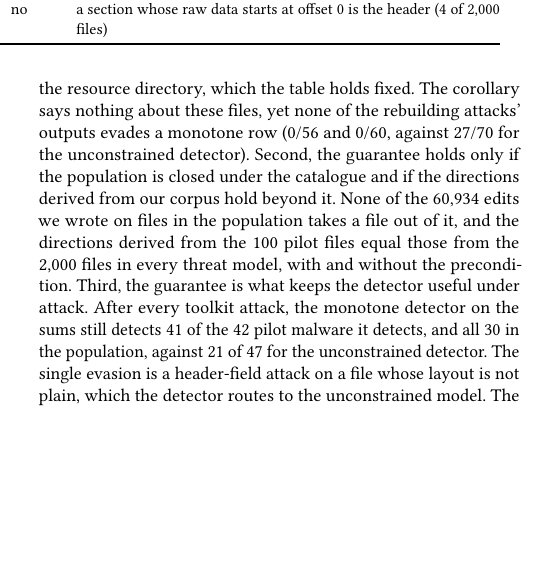
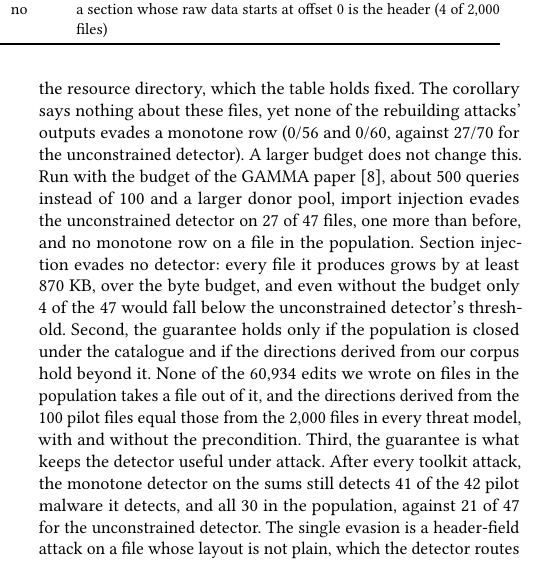
Before and after one commit to lkurlandski/ProvExp, a LaTeX paper (manuscript/main.tex, which reads manuscript/_f_evaluation.tex): part of one column of page 7 of 11, cut so that both start at the same text, the shorter picture padded with empty space. Compiled offline with pdfLaTeX.

Commit message:
§6 detectors: run 124's literature-budget result as two sentences (no new column)
Co-Authored-By: Claude Opus 5.5 <noreply@anthropic.com>

```diff
--- a/manuscript/_f_evaluation.tex
+++ b/manuscript/_f_evaluation.tex
@@ -244,7 +244,17 @@ import injections go through a library that rebuilds the file's layout, which no
 toolkit outputs on files in the population, 252 move every feature within the derived table; the 36 others all come
 from the two rebuilding attacks, and most of them change the size of the resource directory, which the table holds
 fixed. The corollary says nothing about these files, yet none of the rebuilding attacks' outputs evades a monotone row
-(0/56 and 0/60, against 27/70 for the unconstrained detector). Second, the guarantee holds only if the population is
+(0/56 and 0/60, against 27/70 for the unconstrained detector). A larger budget does not change this. Run with
+the budget of the GAMMA paper~\cite{demetrio2021functionality}, about 500 queries instead of 100 and a larger donor
+pool, import injection evades the unconstrained detector on 27 of 47 files, one more than before, and no monotone row
+on a file in the population. Section injection evades no detector: every file it produces grows by at least 870~KB,
+over the byte budget, and even without the budget only 4 of the 47 would fall below the unconstrained detector's
+threshold.
+% MEASURED (2026-11-04): run/124_a1_toolkit_literature_budget.sh, budget "literature" (population 10, 51 iterations),
+% artifacts/experiments/a1/toolkit-literature/s10 (10% subsample: ref 27/47 capped, 30 uncapped, low budget 26/47;
+% monotone rows 0/28, 0/30, 0/31 in population; PV-seen 0/22, low budget 4/22) and .../fullstore (unconstrained
+% full set 20/49, advtrain 21/48; sections 0). Sections on ref: >= 870 KB added (median ~1 MB), 4/47 below tau uncapped.
+Second, the guarantee holds only if the population is
 closed under the catalogue and if the directions derived from our corpus hold beyond it. None of the
 60,934 edits we wrote on files in the population takes a file out of it, and the directions derived from the 100 pilot files
 equal those from the 2,000 files in every threat model, with and without the precondition. Third, the guarantee is
```
